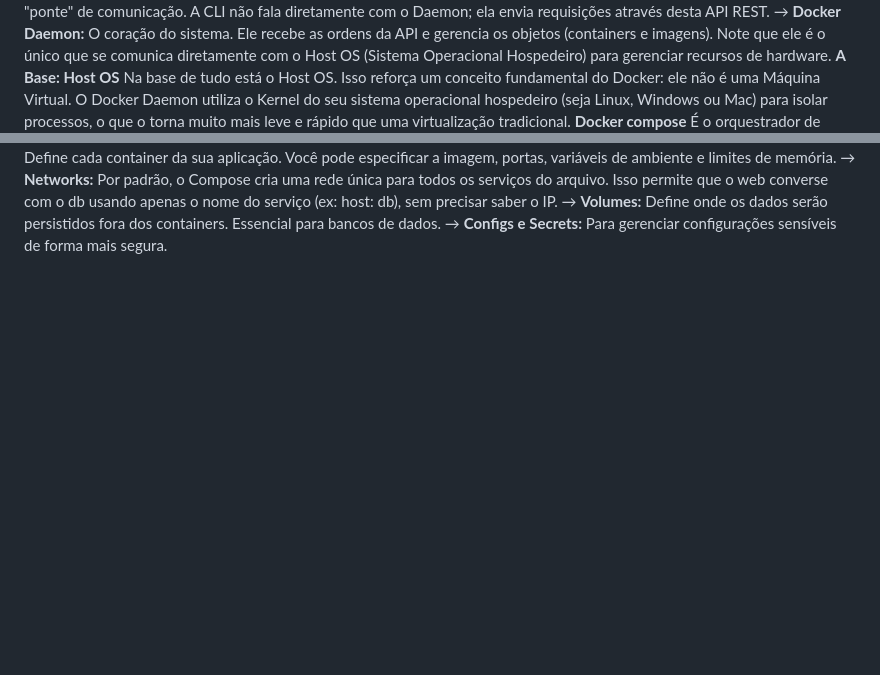
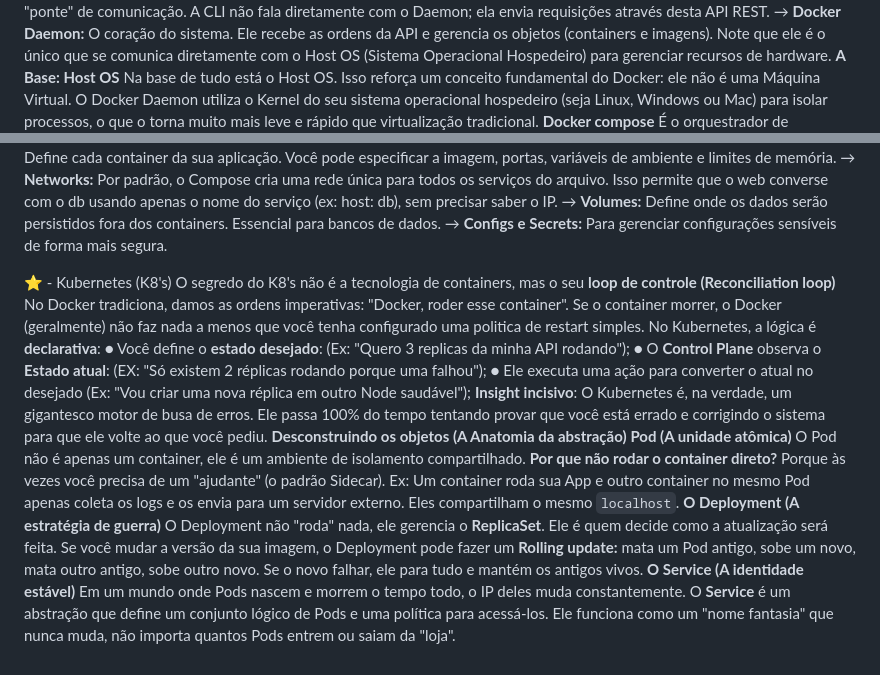
Before and after one commit to lucas-moraes/articles, a Markdown page: md/dev-ops.md, 2 parts joined by grey strips. Drawn GitHub-style; folded sections open; blank space fills up the shorter version.

Commit message:
Fix formatting and improve clarity in dev-ops.md

```diff
--- a/md/dev-ops.md
+++ b/md/dev-ops.md
@@ -98,7 +98,7 @@ Quando você tem centenas de containers, o Docker sozinho não basta. É aqui qu
 </br>
 <b>A Base: Host OS</b></br>
 Na base de tudo está o Host OS. Isso reforça um conceito fundamental do Docker: ele não é uma Máquina Virtual.</br>
-O Docker Daemon utiliza o Kernel do seu sistema operacional hospedeiro (seja Linux, Windows ou Mac) para isolar processos, o que o torna muito mais leve e rápido que uma virtualização tradicional.</br>
+O Docker Daemon utiliza o Kernel do seu sistema operacional hospedeiro (seja Linux, Windows ou Mac) para isolar processos, o que o torna muito mais leve e rápido que   virtualização tradicional.</br>
 </br>
 <b>Docker compose</b></br>
 É o orquestrador de containers do docker, nele usando um único arquivo, é possível subir diversos containers.</br>
@@ -109,3 +109,26 @@ O Docker Daemon utiliza o Kernel do seu sistema operacional hospedeiro (seja Lin
 → <b>Volumes:</b> Define onde os dados serão persistidos fora dos containers. Essencial para bancos de dados.</br>
 → <b>Configs e Secrets:</b> Para gerenciar configurações sensíveis de forma mais segura.</br>
 </details>
+
+⭐️ - Kubernetes (K8's)
+O segredo do K8's não é a tecnologia de containers, mas o seu <b>loop de controle (Reconciliation loop)</b></br>
+No Docker tradiciona, damos as ordens imperativas: "Docker, roder esse container". Se o container morrer, o Docker (geralmente) não faz nada a menos que você tenha configurado uma politica de restart simples.</br>
+No Kubernetes, a lógica é <b>declarativa</b>:</br>
+● Você define o <b>estado desejado</b>: (Ex: "Quero 3 replicas da minha API rodando");</br>
+● O <b>Control Plane</b> observa o <b>Estado atual</b>: (EX: "Só existem 2 réplicas rodando porque uma falhou");</br>
+● Ele executa uma ação para converter o atual no desejado (Ex: "Vou  criar uma nova réplica em outro Node saudável");</br>
+<b>Insight incisivo</b>: O Kubernetes é, na verdade, um gigantesco motor de busa de erros. Ele passa 100% do tempo tentando provar que você está errado e corrigindo o sistema para que ele volte ao que você pediu.</br>
+</br>
+<b>Desconstruindo os objetos (A Anatomia da abstração)</b></br>
+</br>
+<b>Pod (A unidade atômica)</b></br>
+O Pod não é apenas um container, ele é um ambiente de isolamento compartilhado.</br>
+<b>Por que não rodar o container direto?</b> Porque às vezes você precisa de um "ajudante" (o padrão Sidecar). Ex: Um container roda sua App e outro container no mesmo Pod apenas coleta os logs e os envia para um servidor externo. Eles compartilham o mesmo <code>localhost</code>.</br>
+</br>
+<b>O Deployment (A estratégia de guerra)</b></br>
+O Deployment não "roda" nada, ele gerencia o <b>ReplicaSet</b>.</br>
+Ele é quem decide como a atualização será feita. Se você mudar a versão da sua imagem, o Deployment pode fazer um <b>Rolling update:</b> mata um Pod antigo, sobe um novo, mata outro antigo, sobe outro novo. Se o novo falhar, ele para tudo e mantém os antigos vivos.</br>
+</br>
+<b>O Service (A identidade estável)</b></br>
+Em um mundo onde Pods nascem e morrem o tempo todo, o IP deles muda constantemente.</br>
+O <b>Service</b> é um abstração que define um conjunto lógico de Pods e uma política para acessá-los. Ele funciona como um "nome fantasia" que nunca muda, não importa quantos Pods entrem ou saiam da "loja".</br>
```
Also changed, not shown: other parts of md/dev-ops.md (+1 -1 lines).
